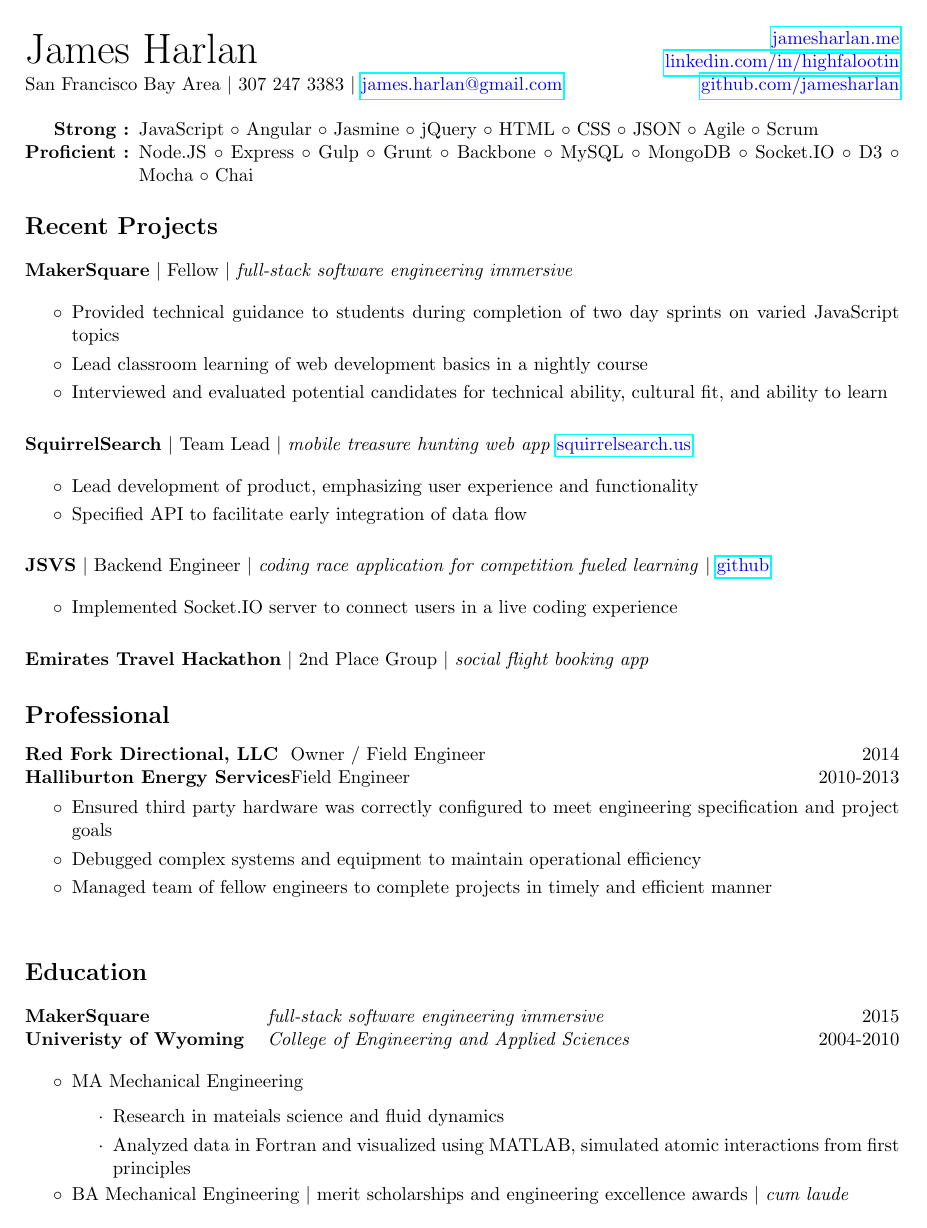
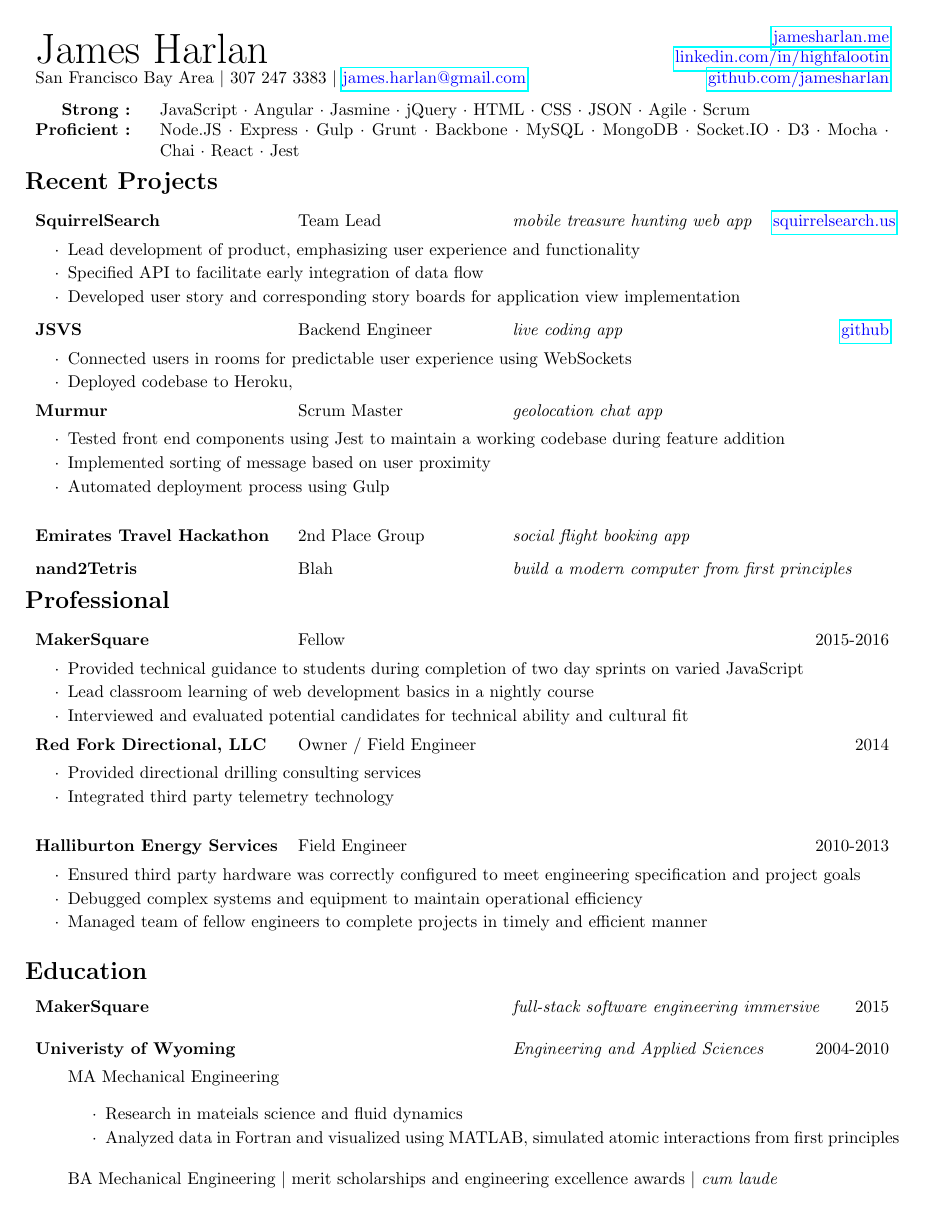
Before and after one commit to jamesHarlan/resume, a LaTeX CV (resume.tex): page 1 of 2. Compiled offline with pdfLaTeX.

Commit message:
added multiple environments/commands

```diff
--- a/resume.tex
+++ b/resume.tex
@@ -1,6 +1,6 @@
 % LaTex file for resume
 % James Harlan
-\documentclass[11pt]{article}
+\documentclass[10pt]{article}
 
 %set the page margins
 \usepackage[letterpaper,margin=0.7in]{geometry}
@@ -27,11 +42,14 @@
   \vspace{-0.25em}
 }
 
-\def\sectionindent{-10em}
+\newcommand*\nvssec{
+  \vspace{-2em}
+  \section*
+}
 
 \newcommand*\majitem{
   \vspace{-0.25em}
-  \item[$\circ$]
+  \item[]
   \vspace{-0.25em}
 }
 
@@ -48,76 +66,106 @@
 
 \vspace{2mm}
 
-%\rule{\textwidth}{0.75pt}
-
-\vspace{2mm}
-
 \begin{tabularx}{\textwidth}{r X}
-  \textbf{Strong : } & JavaScript $\circ$ Angular $\circ$ Jasmine $\circ$ jQuery $\circ$ HTML $\circ$ CSS $\circ$ JSON $\circ$  Agile $\circ$ Scrum \\
-  \textbf{Proficient : } & Node.JS $\circ$ Express $\circ$ Gulp $\circ$ Grunt $\circ$ Backbone $\circ$ MySQL $\circ$ MongoDB $\circ$ Socket.IO $\circ$ D3 $\circ$ Mocha $\circ$ Chai \\
+  \textbf{Strong : } & JavaScript $\cdot$ Angular $\cdot$ Jasmine $\cdot$ jQuery $\cdot$ HTML $\cdot$ CSS $\cdot$ JSON $\cdot$  Agile $\cdot$ Scrum \\
+  \textbf{Proficient : } & Node.JS $\cdot$ Express $\cdot$ Gulp $\cdot$ Grunt $\cdot$ Backbone $\cdot$ MySQL $\cdot$ MongoDB $\cdot$ Socket.IO $\cdot$ D3 $\cdot$ Mocha $\cdot$ Chai $\cdot$ React $\cdot$ Jest \\
 \end{tabularx}
 
-%\vspace{2mm}
+\end{center}
 
-%\rule{\textwidth}{0.75pt}
+%============================ Recent Projects ==================
+\nvssec{Recent Projects}
 
-\end{center}
-\section*{Recent Projects}
-\noindent
-\textbf{MakerSquare} $\vert$ Fellow $\vert$ \emph{full-stack software engineering immersive} \\
-\begin{myitemize}
-  \majitem Provided technical guidance to students during completion of two day sprints on varied JavaScript topics \\
-  \majitem Lead classroom learning of web development basics in a nightly course \\
-  \majitem Interviewed and evaluated potential candidates for technical ability, cultural fit, and ability to learn \\
-\end{myitemize}
-\noindent
-\textbf{SquirrelSearch} $\vert$ Team Lead $\vert$ \emph{mobile treasure hunting web app} \href{http://squirrelsearch.us}{\color{blue}squirrelsearch.us} \\
-\begin{myitemize}
-  \majitem Lead development of product, emphasizing user experience and functionality \\
-  \majitem Specified API to facilitate early integration of data flow \\
-\end{myitemize}
-\noindent
-\textbf{JSVS} $\vert$ Backend Engineer $\vert$ \emph{coding race application for competition fueled learning} $\vert$ \href{https://github.com/TheFourLoops/JSVS}{\color{blue}github} \\
-\begin{myitemize}
-  \majitem Implemented Socket.IO server to connect users in a live coding experience \\
-\end{myitemize}
+\begin{org}
+  \textbf{SquirrelSearch} & Team Lead & \emph{mobile treasure hunting web app} & \href{http://squirrelsearch.us}{\color{blue}squirrelsearch.us} \\
+\end{org}
+\begin{roles}
+  \minitem Lead development of product, emphasizing user experience and functionality \\
+  \minitem Specified API to facilitate early integration of data flow \\
+  \minitem Developed user story and corresponding story boards for application view implementation
+\end{roles}
+\vspace{0.25em}
 
-\noindent
-\textbf{Emirates Travel Hackathon} $\vert$ 2nd Place Group $\vert$ \emph{social flight booking app}
-\section*{Professional}
-\noindent
-\begin{tabularx}{\textwidth}{l l X r}
-\textbf{Red Fork Directional, LLC} & Owner / Field Engineer & & 2014 \\
-\textbf{Halliburton Energy Services} & Field Engineer & & 2010-2013 \\
-\end{tabularx}
-\begin{myitemize}
-  \majitem Ensured third party hardware was correctly configured to meet engineering specification and project goals\\
-  \majitem Debugged complex systems and equipment to maintain operational efficiency \\
-  \majitem Managed team of fellow engineers to complete projects in timely and efficient manner \\
-\end{myitemize}
+\begin{org}
+  \textbf{JSVS} & Backend Engineer & \emph{live coding app} & \href{https://github.com/TheFourLoops/JSVS}{\color{blue}github} \\
+\end{org}
+\begin{roles}
+  \minitem Connected users in rooms for predictable user experience using WebSockets \\
+  \minitem Deployed codebase to Heroku,
+\end{roles}
 
-\section*{Education}
-\begin{tabularx}{\textwidth}{p{5cm} l X r}
-  \textbf{MakerSquare} & \emph{full-stack software engineering immersive} & & 2015 \\
-\end{tabularx}
-\begin{tabularx}{\textwidth}{p{5cm} l X r}
-  \textbf{Univeristy of Wyoming} & \emph{College of Engineering and Applied Sciences} & & 2004-2010 \\
-\end{tabularx}
-% \vspace{-1em}
-\begin{myitemize}%[topsep=0pt]
-  %\setlength{\itemsep}{1.5em}
+\begin{org}
+  \textbf{Murmur} & Scrum Master & \emph{geolocation chat app} & \\
+\end{org}
+\begin{roles}
+  \minitem Tested front end components using Jest to maintain a working codebase during feature addition \\
+  \minitem Implemented sorting of message based on user proximity \\
+  \minitem Automated deployment process using Gulp \\
+\end{roles}
+
+\begin{org}
+  \textbf{Emirates Travel Hackathon} & 2nd Place Group & \emph{social flight booking app} & \\
+\end{org}
+
+\begin{org}
+  \textbf{nand2Tetris} & Blah & \emph{build a modern computer from first principles} & \\
+\end{org}
+
+%============================ Professional Work ================
+\nvssec{Professional}
+
+\begin{org}
+  \textbf{MakerSquare} & Fellow & & 2015-2016
+\end{org}
+
+\begin{roles}
+  \minitem Provided technical guidance to students during completion of two day sprints on varied JavaScript \\
+  \minitem Lead classroom learning of web development basics in a  nightly course \\
+  \minitem Interviewed and evaluated potential candidates for technical ability and cultural fit
+\end{roles}
+
+\begin{org}
+  \textbf{Red Fork Directional, LLC} & Owner / Field Engineer & & 2014 \\
+\end{org}
+
+\begin{roles}
+  \minitem Provided directional drilling consulting services \\
+  \minitem Integrated third party telemetry technology\\
+\end{roles}
+
+\begin{org}
+  \textbf{Halliburton Energy Services} & Field Engineer & & 2010-2013 \\
+\end{org}
+\begin{roles}
+  \minitem Ensured third party hardware was correctly configured to meet engineering specification and project goals\\
+  \minitem Debugged complex systems and equipment to maintain operational efficiency \\
+  \minitem Managed team of fellow engineers to complete projects in timely and efficient manner \\
+\end{roles}
+
+%============================ Education ================
+
+\nvssec{Education}
+
+\begin{org}
+  \textbf{MakerSquare} & & \emph{full-stack software engineering immersive} & 2015 \\
+  \vspace{0.25em}
+\end{org}
+
+\begin{org}
+  \textbf{Univeristy of Wyoming} & & \emph{Engineering and Applied Sciences} & 2004-2010 \\
+\end{org}
+
+\begin{roles}
   \majitem MA Mechanical Engineering \\
-  % \vspace{-1em}
-  \begin{myitemize}
-    %\setlength{\itemsep}{0.1cm}
+  \begin{roles}
     \minitem Research in mateials science and fluid dynamics \\
     \minitem Analyzed data in Fortran and visualized using MATLAB, simulated atomic interactions from first principles\\
-  \end{myitemize}
+  \end{roles}
+\vspace{0.5em}
   \majitem BA Mechanical Engineering $\vert$ merit scholarships and engineering excellence awards $\vert$ \emph{cum laude} \\
-  % \vspace{-1em}
-  \begin{myitemize}
-    \minitem Implemented control systems in robotic projects using \\
-    \minitem microcontrollers and motion control hardware  \\
-  \end{myitemize}
-\end{myitemize}
+  \begin{roles}
+    \minitem Implemented control systems in robotic projects using microcontrollers and motion control hardware  \\
+  \end{roles}
+\end{roles}
+
 \end{document}
```
Also changed, not shown: resume.pdf, resume.tex (27 more changed lines).
